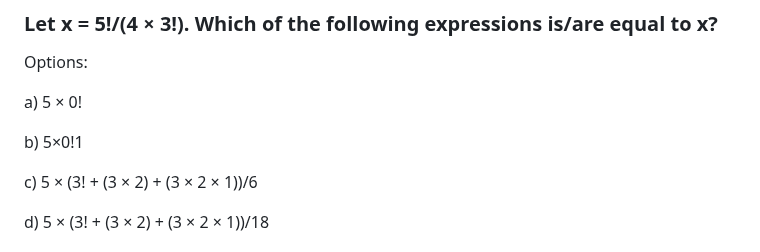
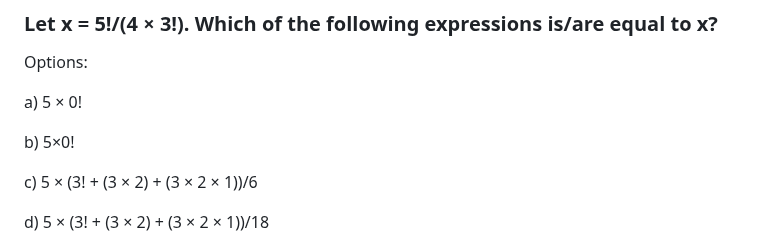
Before and after one commit to AlexSchuwald/project-todos, a Markdown page: SGA5.md, the part around the change. Drawn GitHub-style.

Commit message:
Bangle.io : Update SGA5.md;
Commit auto generated by app.bangle.io | chrome 130.0.0.0

```diff
--- a/SGA5.md
+++ b/SGA5.md
@@ -58,7 +58,7 @@ Options:
 
 a) 5 × 0!
 
-b) 5×0!1
+b) 5×0!
 
 c) 5 × (3! + (3 × 2) + (3 × 2 × 1))/6
 
```
